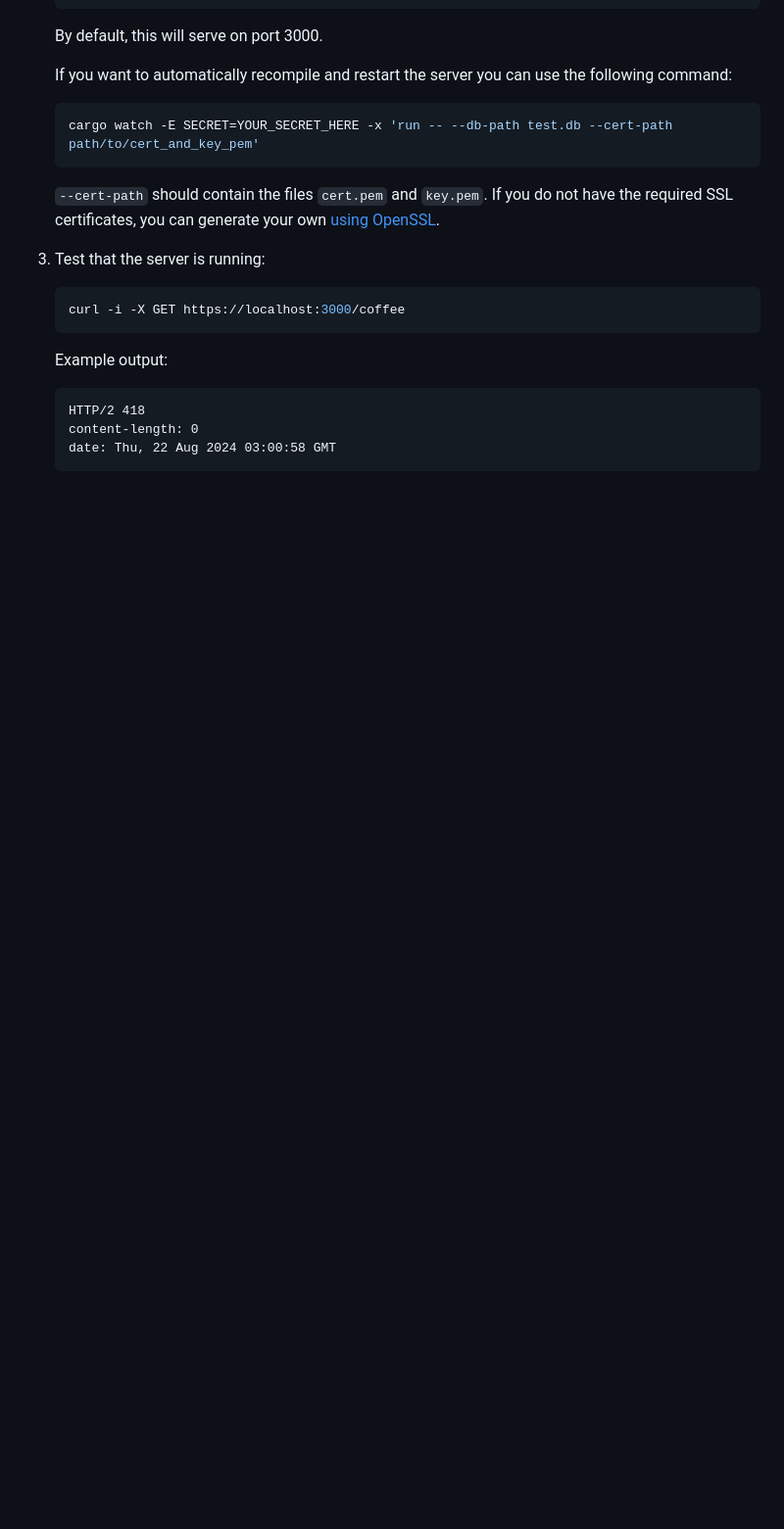
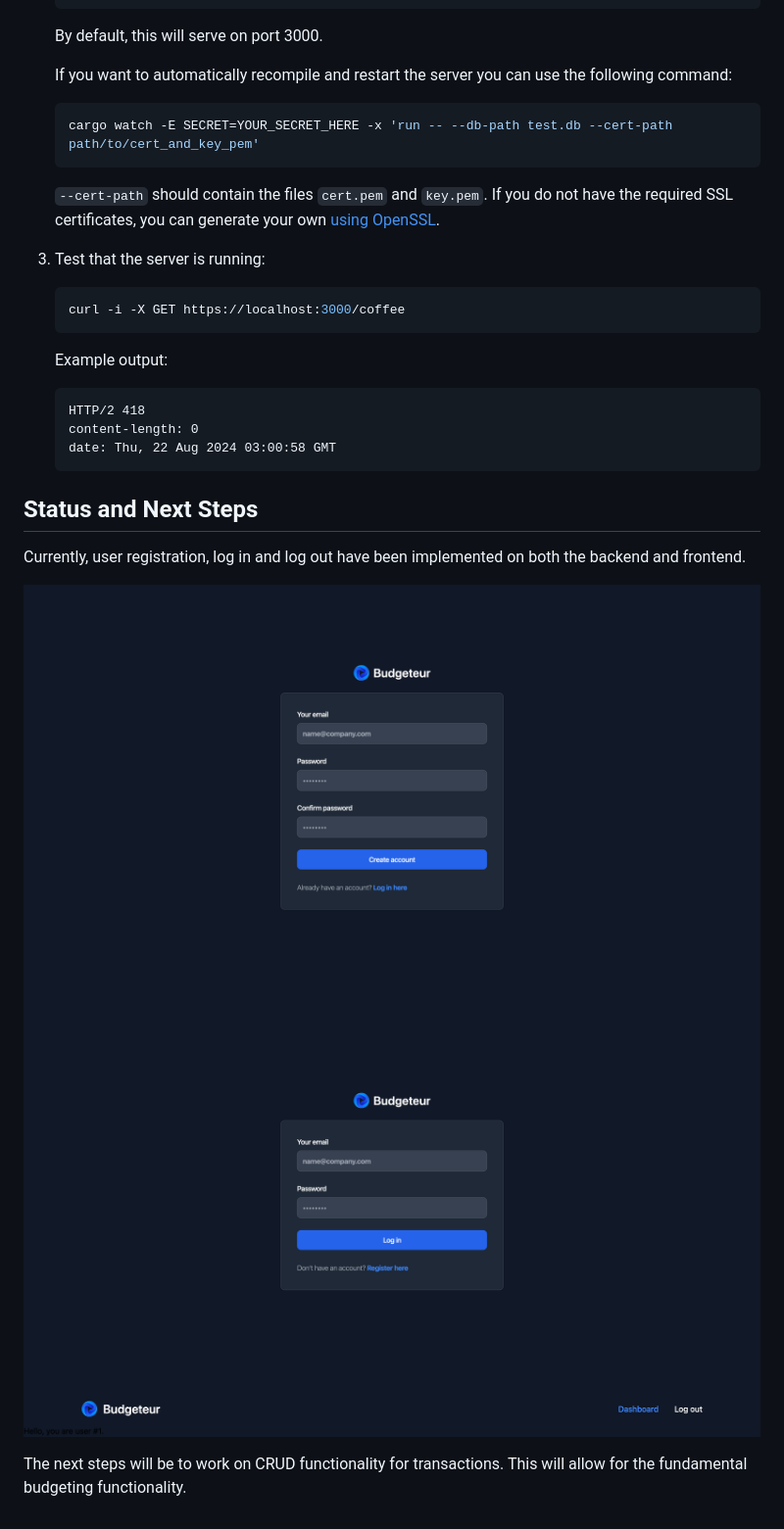
Before and after one commit to AnthonyDickson/budgeteur-rs, a Markdown page: README.md, the part around the change printed below. Shown: that part at 98% size. Rendered like a GitHub page; pictures changed too: readme/dashboard.png (added), readme/log_in.png (added), readme/register.png (added); blank space fills up the shorter version.

Commit message:
Add screenshots of web app to README.md

````diff
--- a/README.md
+++ b/README.md
@@ -36,3 +36,13 @@ The application consists of a single REST server that renders and serves HTML di
     content-length: 0
     date: Thu, 22 Aug 2024 03:00:58 GMT
     ```
+
+## Status and Next Steps
+Currently, user registration, log in and log out have been implemented on both the backend and frontend.
+
+![Preview of the registration page.](readme/register.png)
+![Preview of the log in page.](readme/log_in.png)
+![Preview of the dashboard page with a log out button.](readme/dashboard.png)
+
+The next steps will be to work on CRUD functionality for transactions.
+This will allow for the fundamental budgeting functionality.
````
Also changed, not shown: other parts of README.md (+2 -2 lines).
